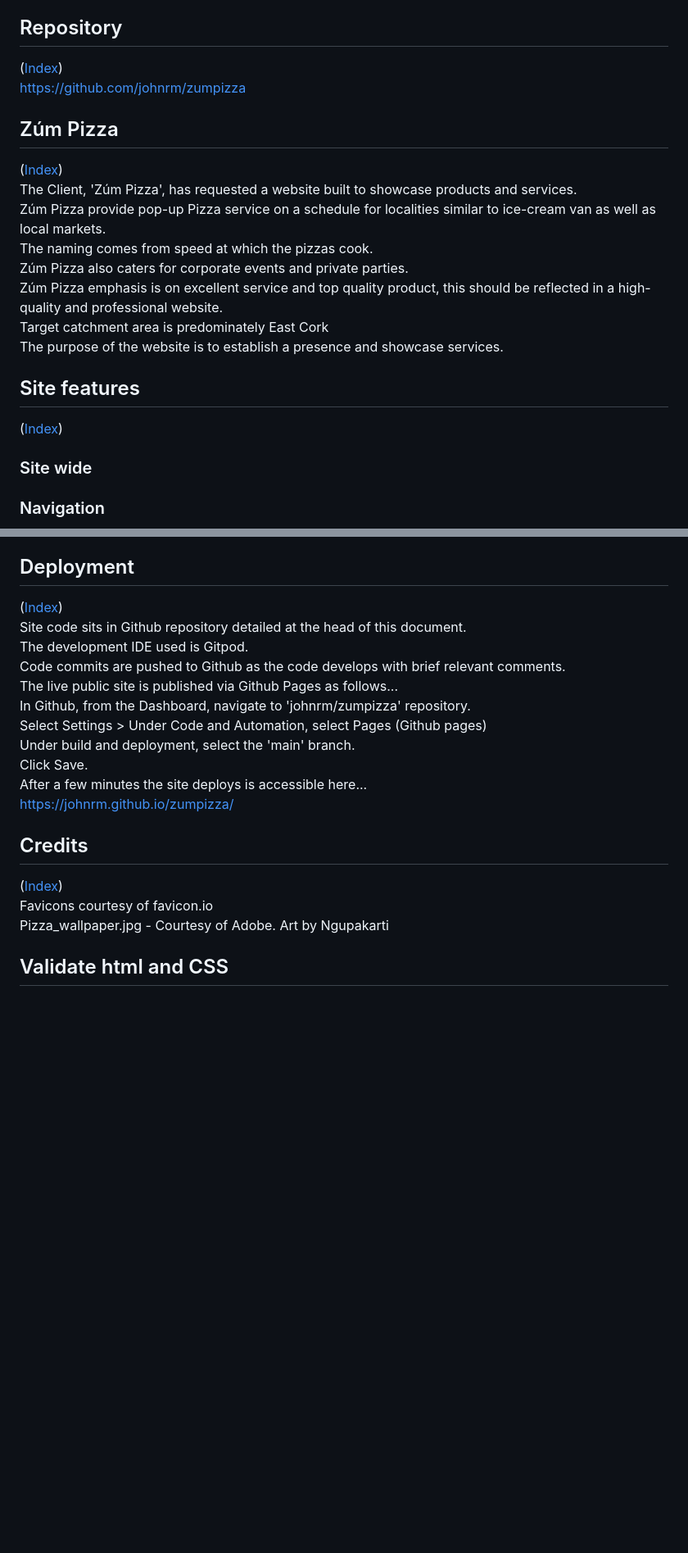
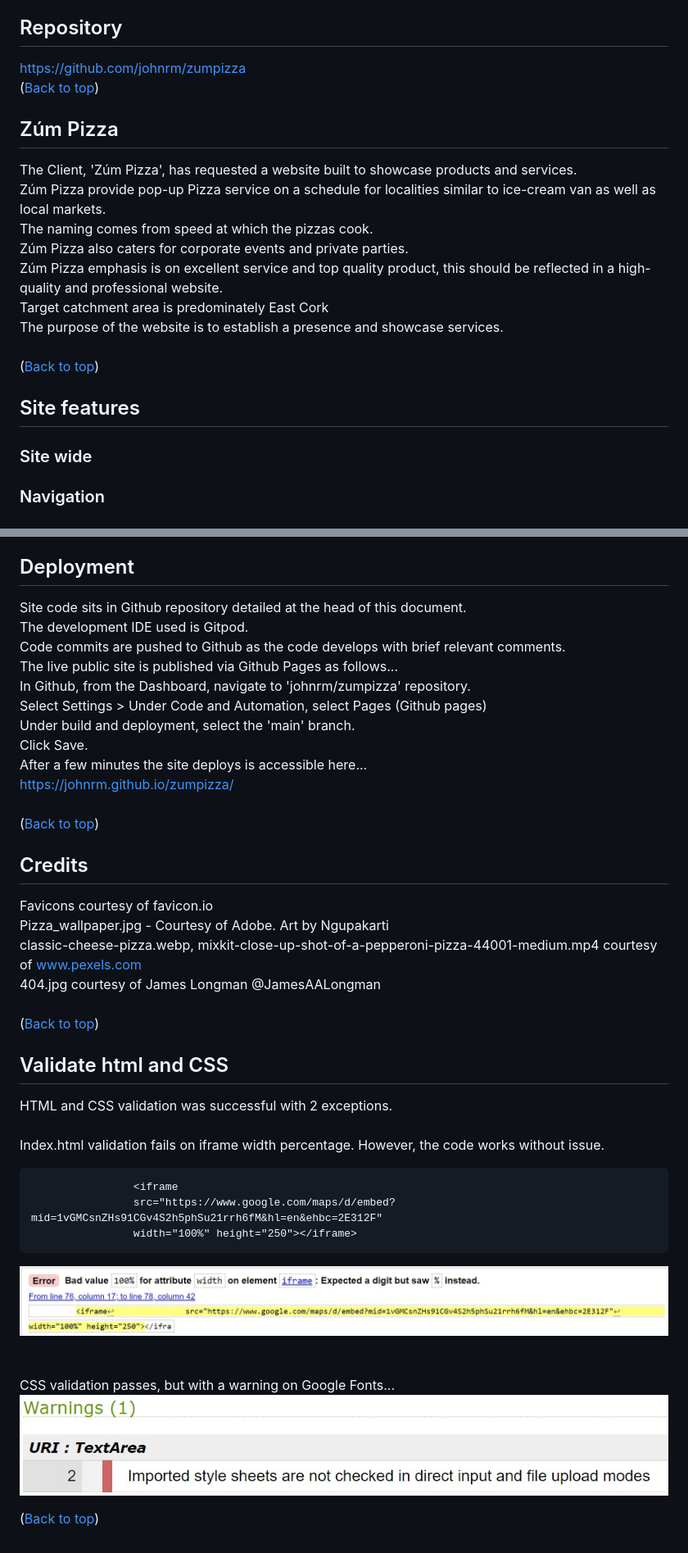
Before and after one commit to johnrm/zeroheropizza, a Markdown page: README.md, 2 parts joined by grey strips. Shown: that part at 82% size. GitHub-like rendering; pictures changed too: readme_images/css_warning.jpg (added), readme_images/validation_error.jpg (added); blank space fills up the shorter version.

````diff
--- a/README.md
+++ b/README.md
@@ -10,12 +10,12 @@
 * [Credits](#credits)
 
 ## Repository
-([Index](#index))<br>
 https://github.com/johnrm/zumpizza
+<br>
+([Back to top](#index))<br>
 
 
 ## Zúm Pizza
-([Index](#index))<br>
 The Client, 'Zúm Pizza',  has requested a website built to showcase products and services.<br>
 Zúm Pizza provide pop-up Pizza service on a schedule for localities similar to ice-cream van as well as local markets.<br>
 The naming comes from speed at which the pizzas cook.<br>
@@ -23,9 +23,10 @@ Zúm Pizza also caters for corporate events and private parties.<br>
 Zúm Pizza emphasis is on excellent service and top quality product, this should be reflected in a high-quality and professional website.<br>
 Target catchment area is predominately East Cork<br>
 The purpose of the website is to establish a presence and showcase services.<br>
+<br>
+([Back to top](#index))<br>
 
 ## Site features
-([Index](#index))<br>
 ### Site wide
 ### Navigation
 ![alt Screenshot of Header and Navigation](readme_images/header.png)
@@ -68,6 +72,5 @@ Ensure contact requests are working successfully.<br>
 
 ## Deployment
-([Index](#index))<br>
 Site code sits in Github repository detailed at the head of this document.<br>
 The development IDE used is Gitpod.<br>
 Code commits are pushed to Github as the code develops with brief relevant comments.<br>
@@ -78,10 +81,33 @@ Under build and deployment, select the 'main' branch.<br>
 Click Save.<br>
 After a few minutes the site deploys is accessible here...<br>
 https://johnrm.github.io/zumpizza/<br>
+<br>
+([Back to top](#index))<br>
 
 ## Credits
-([Index](#index))<br>
 Favicons courtesy of favicon.io<br>
 Pizza_wallpaper.jpg - Courtesy of Adobe. Art by Ngupakarti<br>
+classic-cheese-pizza.webp, mixkit-close-up-shot-of-a-pepperoni-pizza-44001-medium.mp4 courtesy of www.pexels.com<br>
+404.jpg courtesy of James Longman @JamesAALongman<br>
+<br>
+([Back to top](#index))<br>
 
 ## Validate html and CSS
+HTML and CSS validation was successful with 2 exceptions.<br>
+<br>
+Index.html validation fails on iframe width percentage. However, the code works without issue.
+
+```
+                <iframe
+                src="https://www.google.com/maps/d/embed?mid=1vGMCsnZHs91CGv4S2h5phSu21rrh6fM&hl=en&ehbc=2E312F"
+                width="100%" height="250"></iframe>
+```
+
+![Validation Error](readme_images/validation_error.jpg)<br>
+<br>
+<br>
+CSS validation passes, but with a warning on Google Fonts...
+![CSS Warning](readme_images/css_warning.jpg)<br>
+
+
+([Back to top](#index))<br>
````
Also changed, not shown: other parts of README.md (+11 -8 lines), assets/images/pizza_floor.jpeg (added), readme_images/404.jpg, readme_images/wireframe.jpg (renamed from readme_images/Wireframe.jpg), 1 other file.
